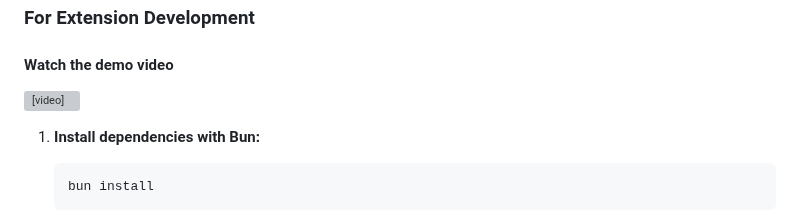
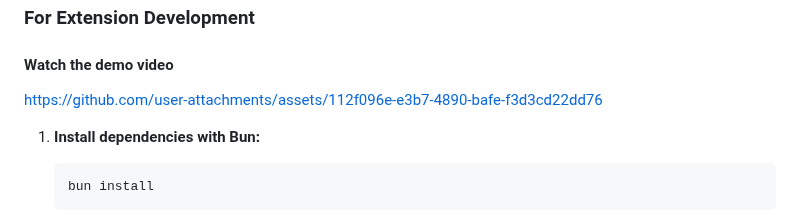
Before and after one commit to TensorFleet/vscode-tensorfleet, a Markdown page: README.md, the part around the change. GitHub-like rendering; grey boxes are pictures that could not be loaded.

Commit message:
Update demo video section in README
Removed video embed and replaced with a link to the demo video.

````diff
--- a/README.md
+++ b/README.md
@@ -68,9 +68,8 @@ No more environment juggling or shell acrobatics.
 
 ### For Extension Development
 #### Watch the demo video
-<video src="./media/bun-watch.mp4" poster="./media/bun-watch-thumbnail.jpg" width="100%" controls>
-  <a href="./media/bun-watch.mp4">Watch the demo video</a>
-</video>
+https://github.com/user-attachments/assets/112f096e-e3b7-4890-bafe-f3d3cd22dd76
+
 
 1. **Install dependencies with Bun:**
    ```bash
````
